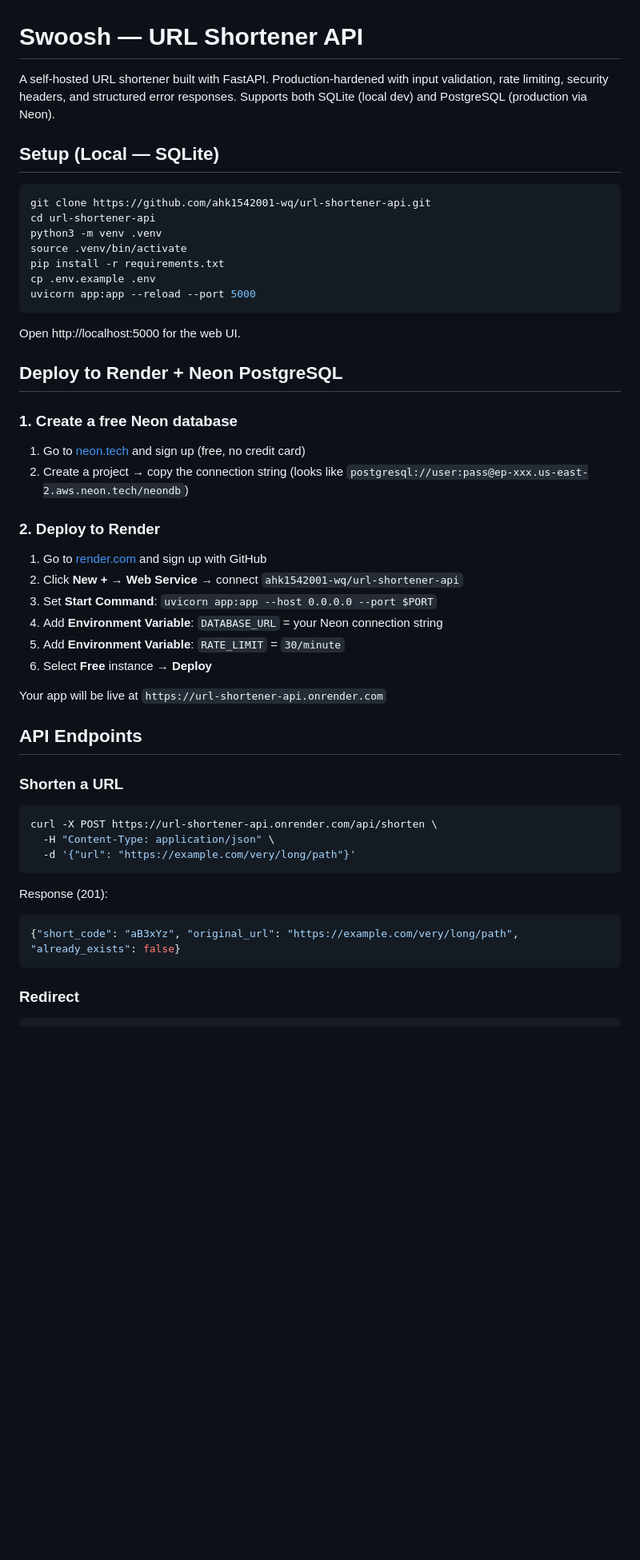
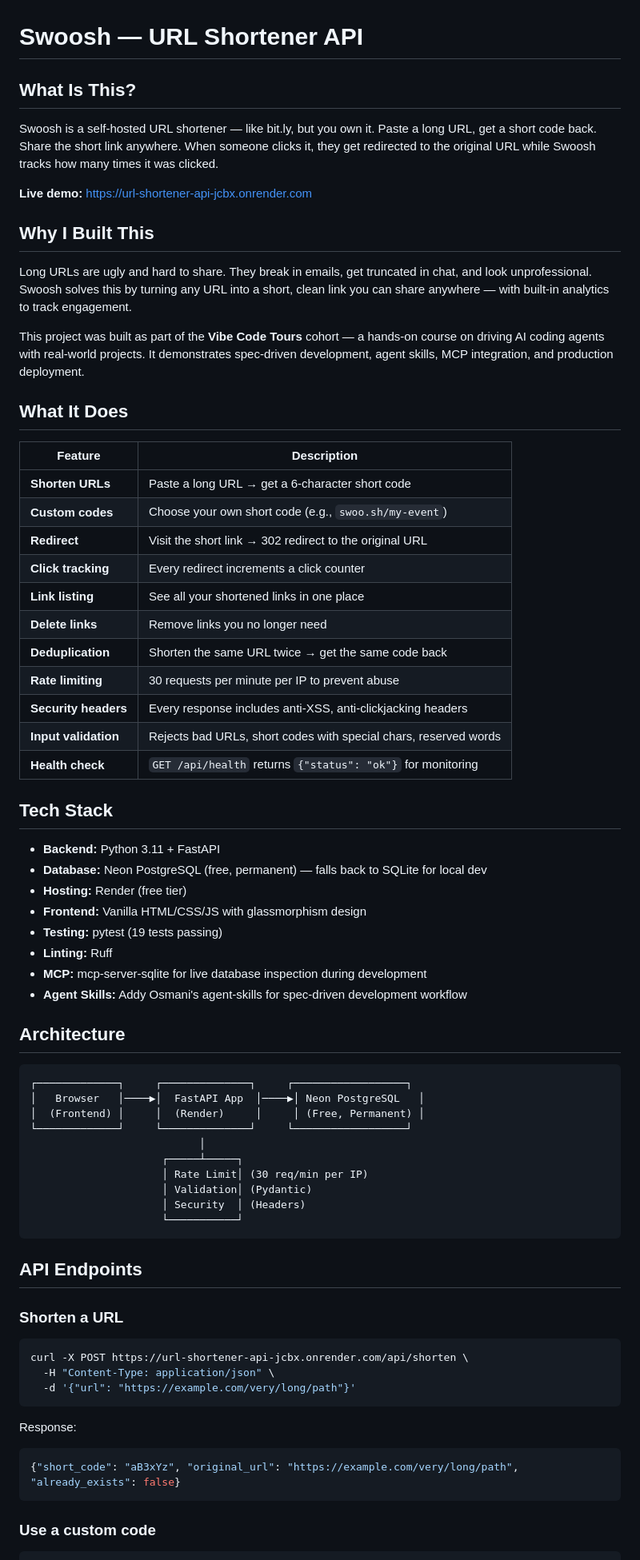
Before and after one commit to ahk1542001-wq/url-shortener-api, a Markdown page: README.md, the part around one of its changes. Shown at 80% size. Drawn GitHub-style; blank space fills up the shorter version.

Commit message:
Rewrite README with full explanation, architecture, and deployment guide

````diff
--- a/README.md
+++ b/README.md
@@ -1,52 +1,74 @@
 # Swoosh — URL Shortener API
 
-A self-hosted URL shortener built with FastAPI. Production-hardened with input validation, rate limiting, security headers, and structured error responses. Supports both SQLite (local dev) and PostgreSQL (production via Neon).
+## What Is This?
 
-## Setup (Local — SQLite)
+Swoosh is a self-hosted URL shortener — like bit.ly, but you own it. Paste a long URL, get a short code back. Share the short link anywhere. When someone clicks it, they get redirected to the original URL while Swoosh tracks how many times it was clicked.
 
-```bash
-git clone https://github.com/ahk1542001-wq/url-shortener-api.git
-cd url-shortener-api
-python3 -m venv .venv
-source .venv/bin/activate
-pip install -r requirements.txt
-cp .env.example .env
-uvicorn app:app --reload --port 5000
+**Live demo:** https://url-shortener-api-jcbx.onrender.com
+
+## Why I Built This
+
+Long URLs are ugly and hard to share. They break in emails, get truncated in chat, and look unprofessional. Swoosh solves this by turning any URL into a short, clean link you can share anywhere — with built-in analytics to track engagement.
+
+This project was built as part of the **Vibe Code Tours** cohort — a hands-on course on driving AI coding agents with real-world projects. It demonstrates spec-driven development, agent skills, MCP integration, and production deployment.
+
+## What It Does
+
+| Feature | Description |
+|---------|-------------|
+| **Shorten URLs** | Paste a long URL → get a 6-character short code |
+| **Custom codes** | Choose your own short code (e.g., `swoo.sh/my-event`) |
+| **Redirect** | Visit the short link → 302 redirect to the original URL |
+| **Click tracking** | Every redirect increments a click counter |
+| **Link listing** | See all your shortened links in one place |
+| **Delete links** | Remove links you no longer need |
+| **Deduplication** | Shorten the same URL twice → get the same code back |
+| **Rate limiting** | 30 requests per minute per IP to prevent abuse |
+| **Security headers** | Every response includes anti-XSS, anti-clickjacking headers |
+| **Input validation** | Rejects bad URLs, short codes with special chars, reserved words |
+| **Health check** | `GET /api/health` returns `{"status": "ok"}` for monitoring |
+
+## Tech Stack
+
+- **Backend:** Python 3.11 + FastAPI
+- **Database:** Neon PostgreSQL (free, permanent) — falls back to SQLite for local dev
+- **Hosting:** Render (free tier)
+- **Frontend:** Vanilla HTML/CSS/JS with glassmorphism design
+- **Testing:** pytest (19 tests passing)
+- **Linting:** Ruff
+- **MCP:** mcp-server-sqlite for live database inspection during development
+- **Agent Skills:** Addy Osmani's agent-skills for spec-driven development workflow
+
+## Architecture
+
 ```
-
-Open http://localhost:5000 for the web UI.
-
-## Deploy to Render + Neon PostgreSQL
-
-### 1. Create a free Neon database
-1. Go to [neon.tech](https://neon.tech) and sign up (free, no credit card)
-2. Create a project → copy the connection string (looks like `postgresql://user:pass@ep-xxx.us-east-2.aws.neon.tech/neondb`)
-
-### 2. Deploy to Render
-1. Go to [render.com](https://render.com) and sign up with GitHub
-2. Click **New +** → **Web Service** → connect `ahk1542001-wq/url-shortener-api`
-3. Set **Start Command**: `uvicorn app:app --host 0.0.0.0 --port $PORT`
-4. Add **Environment Variable**: `DATABASE_URL` = your Neon connection string
-5. Add **Environment Variable**: `RATE_LIMIT` = `30/minute`
-6. Select **Free** instance → **Deploy**
-
-Your app will be live at `https://url-shortener-api.onrender.com`
+┌─────────────┐     ┌──────────────┐     ┌──────────────────┐
+│   Browser   │────▶│  FastAPI App  │────▶│ Neon PostgreSQL   │
+│  (Frontend) │     │  (Render)     │     │ (Free, Permanent) │
+└─────────────┘     └──────────────┘     └──────────────────┘
+                           │
+                     ┌─────┴─────┐
+                     │ Rate Limit│ (30 req/min per IP)
+                     │ Validation│ (Pydantic)
+                     │ Security  │ (Headers)
+                     └───────────┘
+```
 
 ## API Endpoints
 
 ### Shorten a URL
 
 ```bash
-curl -X POST https://url-shortener-api.onrender.com/api/shorten \
+curl -X POST https://url-shortener-api-jcbx.onrender.com/api/shorten \
   -H "Content-Type: application/json" \
   -d '{"url": "https://example.com/very/long/path"}'
 ```
 
-Response (201):
+Response:
 ```json
 {"short_code": "aB3xYz", "original_url": "https://example.com/very/long/path", "already_exists": false}
 ```
 
-### Redirect
+### Use a custom code
 
 ```bash
````
Also changed, not shown: other parts of README.md (+111 -22 lines).
